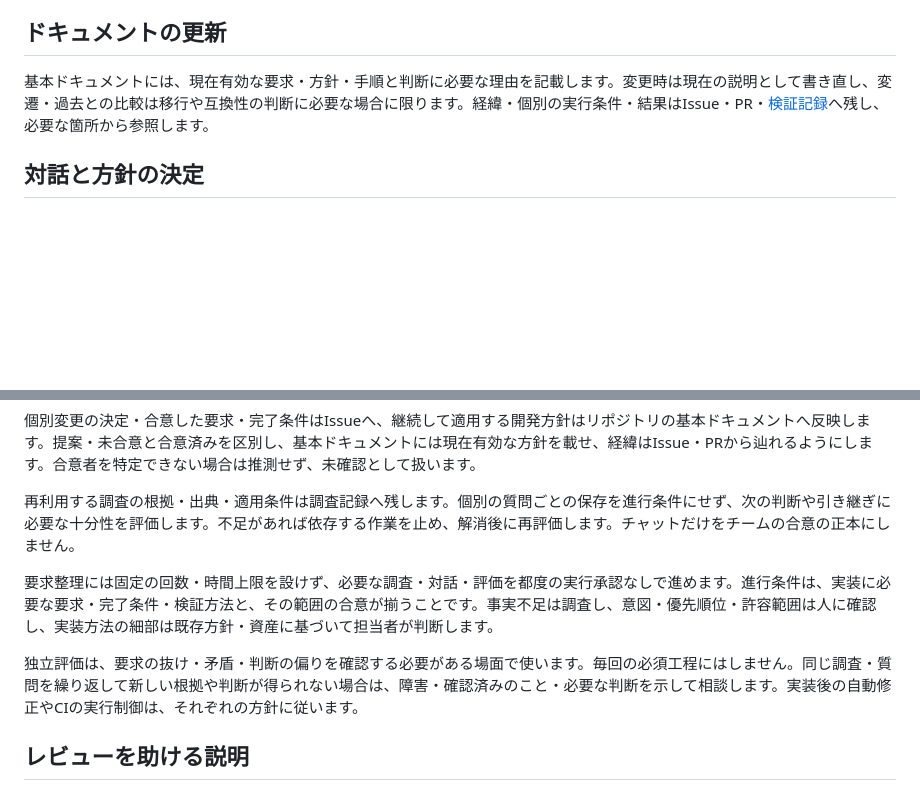
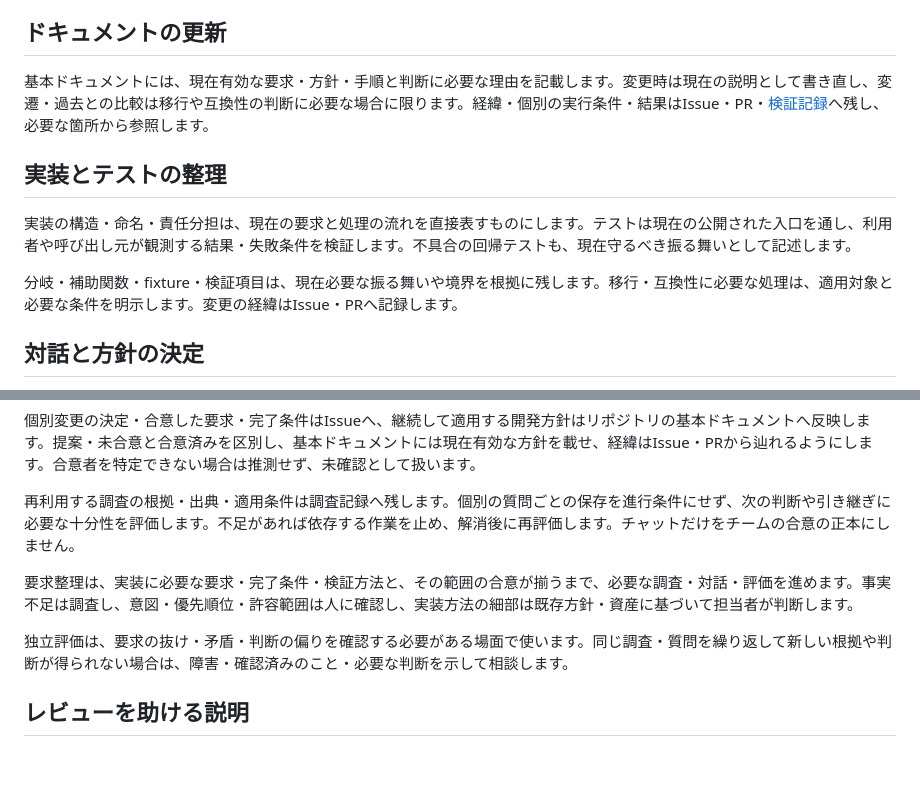
Before and after one commit to thkt/dotagents-workflow-trial, a Markdown page: DEVELOPMENT.md, 2 parts joined by grey strips. Rendered like a GitHub page; blank space fills up the shorter version.

Commit message:
describe current behavior in development guidance

```diff
--- a/DEVELOPMENT.md
+++ b/DEVELOPMENT.md
@@ -27,6 +27,12 @@ PRから独立した強制判定は対象外です。
 
 基本ドキュメントには、現在有効な要求・方針・手順と判断に必要な理由を記載します。変更時は現在の説明として書き直し、変遷・過去との比較は移行や互換性の判断に必要な場合に限ります。経緯・個別の実行条件・結果はIssue・PR・[検証記録](evidence/README.md)へ残し、必要な箇所から参照します。
 
+## 実装とテストの整理
+
+実装の構造・命名・責任分担は、現在の要求と処理の流れを直接表すものにします。テストは現在の公開された入口を通し、利用者や呼び出し元が観測する結果・失敗条件を検証します。不具合の回帰テストも、現在守るべき振る舞いとして記述します。
+
+分岐・補助関数・fixture・検証項目は、現在必要な振る舞いや境界を根拠に残します。移行・互換性に必要な処理は、適用対象と必要な条件を明示します。変更の経緯はIssue・PRへ記録します。
+
 ## 対話と方針の決定
 
 要求を整理する質問はCodexの利用可能な質問機能で、選択肢とともにチャットへ提示します。チャットとの二重管理を避けるため、質問・回答を専用ファイルへ逐一転記せず、方針が決まった区切りで、決定内容と適用範囲、理由・根拠、合意者と確認できる記録、必要な見直し条件を残します。選択の理由を理解するために必要なら、見送った案も簡潔に記します。回答の受領だけで要求全体や実装の許可が合意されたとは扱いません。
@@ -35,9 +41,9 @@ PRから独立した強制判定は対象外です。
 
 再利用する調査の根拠・出典・適用条件は調査記録へ残します。個別の質問ごとの保存を進行条件にせず、次の判断や引き継ぎに必要な十分性を評価します。不足があれば依存する作業を止め、解消後に再評価します。チャットだけをチームの合意の正本にしません。
 
-要求整理には固定の回数・時間上限を設けず、必要な調査・対話・評価を都度の実行承認なしで進めます。進行条件は、実装に必要な要求・完了条件・検証方法と、その範囲の合意が揃うことです。事実不足は調査し、意図・優先順位・許容範囲は人に確認し、実装方法の細部は既存方針・資産に基づいて担当者が判断します。
+要求整理は、実装に必要な要求・完了条件・検証方法と、その範囲の合意が揃うまで、必要な調査・対話・評価を進めます。事実不足は調査し、意図・優先順位・許容範囲は人に確認し、実装方法の細部は既存方針・資産に基づいて担当者が判断します。
 
-独立評価は、要求の抜け・矛盾・判断の偏りを確認する必要がある場面で使います。毎回の必須工程にはしません。同じ調査・質問を繰り返して新しい根拠や判断が得られない場合は、障害・確認済みのこと・必要な判断を示して相談します。実装後の自動修正やCIの実行制御は、それぞれの方針に従います。
+独立評価は、要求の抜け・矛盾・判断の偏りを確認する必要がある場面で使います。同じ調査・質問を繰り返して新しい根拠や判断が得られない場合は、障害・確認済みのこと・必要な判断を示して相談します。
 
 ## レビューを助ける説明
 
```
Also changed, not shown: skills/clarify-requirements/SKILL.md (+1 -1 lines).
